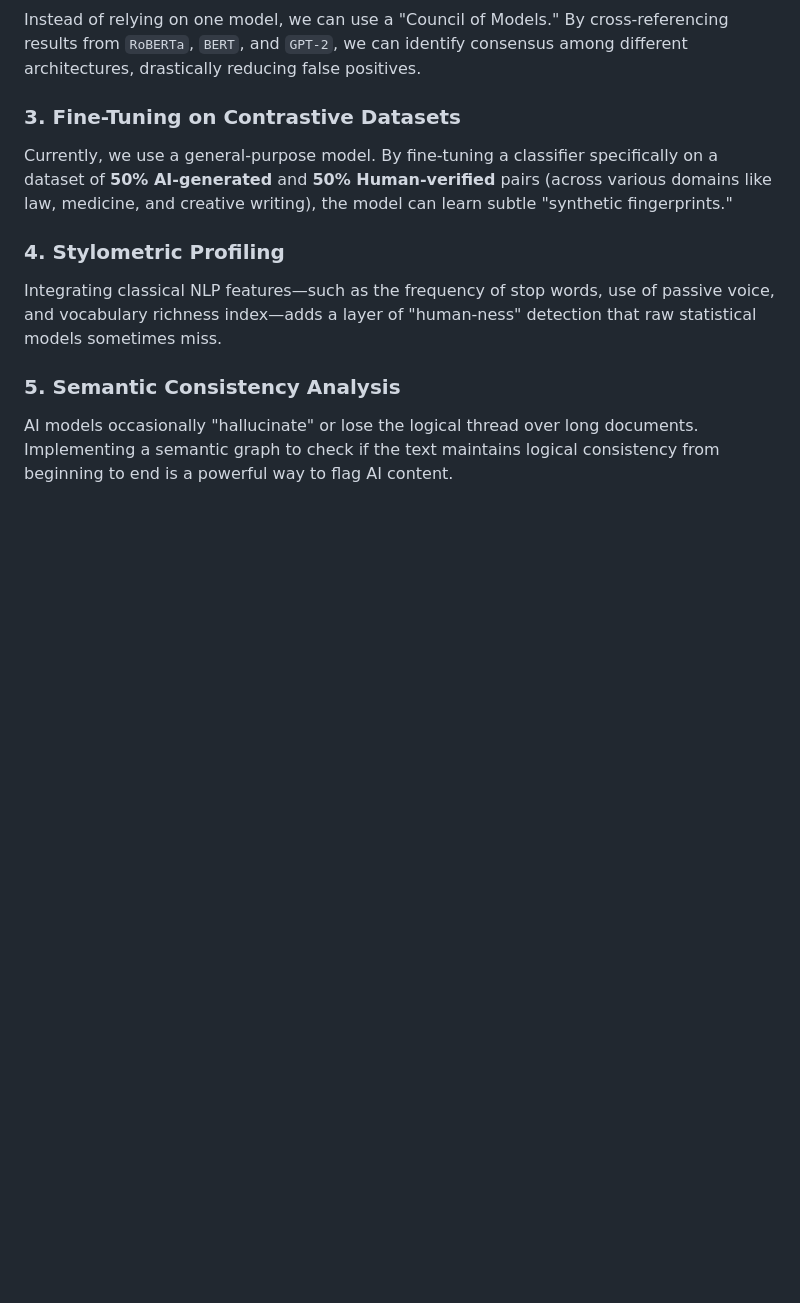
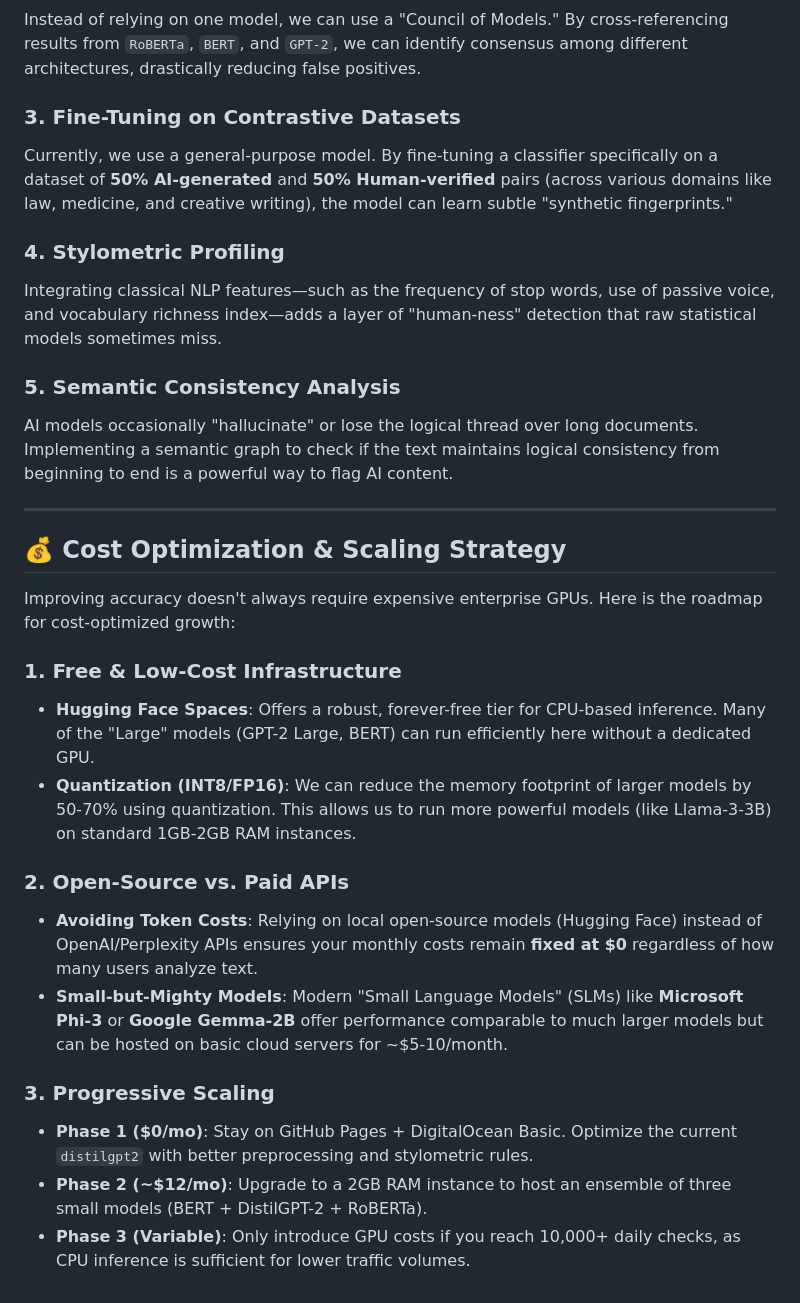
Before and after one commit to meetp2022/ML-Weekly-Projects, a Markdown page: AI-detector/TECHNICAL_DETAILS.md, the part around the change. GitHub-like rendering; blank space fills up the shorter version.

Commit message:
docs: add cost optimization and scaling strategy section

```diff
--- a/AI-detector/TECHNICAL_DETAILS.md
+++ b/AI-detector/TECHNICAL_DETAILS.md
@@ -61,3 +61,22 @@ Integrating classical NLP features—such as the frequency of stop words, use of
 
 ### 5. Semantic Consistency Analysis
 AI models occasionally "hallucinate" or lose the logical thread over long documents. Implementing a semantic graph to check if the text maintains logical consistency from beginning to end is a powerful way to flag AI content.
+
+---
+
+## 💰 Cost Optimization & Scaling Strategy
+
+Improving accuracy doesn't always require expensive enterprise GPUs. Here is the roadmap for cost-optimized growth:
+
+### 1. Free & Low-Cost Infrastructure
+- **Hugging Face Spaces**: Offers a robust, forever-free tier for CPU-based inference. Many of the "Large" models (GPT-2 Large, BERT) can run efficiently here without a dedicated GPU.
+- **Quantization (INT8/FP16)**: We can reduce the memory footprint of larger models by 50-70% using quantization. This allows us to run more powerful models (like Llama-3-3B) on standard 1GB-2GB RAM instances.
+
+### 2. Open-Source vs. Paid APIs
+- **Avoiding Token Costs**: Relying on local open-source models (Hugging Face) instead of OpenAI/Perplexity APIs ensures your monthly costs remain **fixed at $0** regardless of how many users analyze text.
+- **Small-but-Mighty Models**: Modern "Small Language Models" (SLMs) like **Microsoft Phi-3** or **Google Gemma-2B** offer performance comparable to much larger models but can be hosted on basic cloud servers for ~$5-10/month.
+
+### 3. Progressive Scaling
+- **Phase 1 ($0/mo)**: Stay on GitHub Pages + DigitalOcean Basic. Optimize the current `distilgpt2` with better preprocessing and stylometric rules.
+- **Phase 2 (~$12/mo)**: Upgrade to a 2GB RAM instance to host an ensemble of three small models (BERT + DistilGPT-2 + RoBERTa).
+- **Phase 3 (Variable)**: Only introduce GPU costs if you reach 10,000+ daily checks, as CPU inference is sufficient for lower traffic volumes.
```
